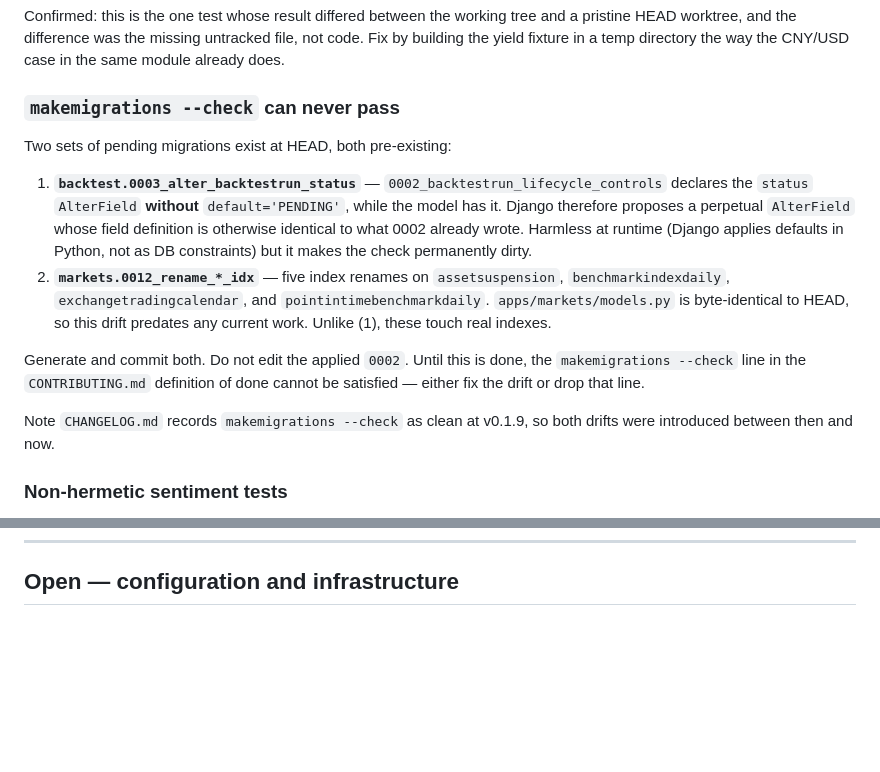
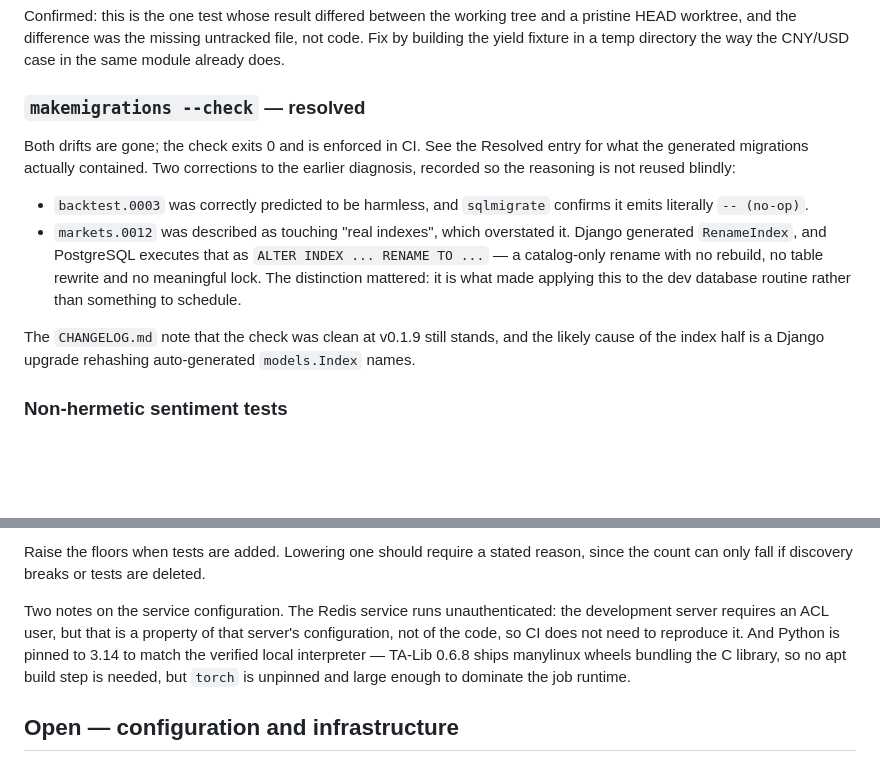
Before and after one commit to sean7084/FinanceAnalysis, a Markdown page: BACKLOG.md, 2 parts joined by grey strips. Rendered like a GitHub page; blank space fills up the shorter version.

```diff
--- a/BACKLOG.md
+++ b/BACKLOG.md
@@ -265,27 +265,23 @@ a pristine HEAD worktree, and the difference was the missing untracked file, not
 code. Fix by building the yield fixture in a temp directory the way the CNY/USD
 case in the same module already does.
 
-### `makemigrations --check` can never pass
+### `makemigrations --check` — resolved
 
-Two sets of pending migrations exist at HEAD, both pre-existing:
+Both drifts are gone; the check exits 0 and is enforced in CI. See the Resolved entry
+for what the generated migrations actually contained. Two corrections to the earlier
+diagnosis, recorded so the reasoning is not reused blindly:
 
-1. **`backtest.0003_alter_backtestrun_status`** — `0002_backtestrun_lifecycle_controls`
-   declares the `status` `AlterField` **without** `default='PENDING'`, while the
-   model has it. Django therefore proposes a perpetual `AlterField` whose field
-   definition is otherwise identical to what 0002 already wrote. Harmless at
-   runtime (Django applies defaults in Python, not as DB constraints) but it makes
-   the check permanently dirty.
-2. **`markets.0012_rename_*_idx`** — five index renames on `assetsuspension`,
-   `benchmarkindexdaily`, `exchangetradingcalendar`, and
-   `pointintimebenchmarkdaily`. `apps/markets/models.py` is byte-identical to HEAD,
-   so this drift predates any current work. Unlike (1), these touch real indexes.
+- `backtest.0003` was correctly predicted to be harmless, and `sqlmigrate` confirms it
+  emits literally `-- (no-op)`.
+- `markets.0012` was described as touching "real indexes", which overstated it. Django
+  generated `RenameIndex`, and PostgreSQL executes that as `ALTER INDEX ... RENAME TO
+  ...` — a catalog-only rename with no rebuild, no table rewrite and no meaningful
+  lock. The distinction mattered: it is what made applying this to the dev database
+  routine rather than something to schedule.
 
-Generate and commit both. Do not edit the applied `0002`. Until this is done, the
-`makemigrations --check` line in the `CONTRIBUTING.md` definition of done cannot be
-satisfied — either fix the drift or drop that line.
-
-Note `CHANGELOG.md` records `makemigrations --check` as clean at v0.1.9, so both
-drifts were introduced between then and now.
+The `CHANGELOG.md` note that the check was clean at v0.1.9 still stands, and the
+likely cause of the index half is a Django upgrade rehashing auto-generated
+`models.Index` names.
 
 ### Non-hermetic sentiment tests
 
@@ -365,3 +415,12 @@ design. Right now the features look broken rather than unconfigured.
+Raise the floors when tests are added. Lowering one should require a stated reason, since
+the count can only fall if discovery breaks or tests are deleted.
+
+Two notes on the service configuration. The Redis service runs unauthenticated: the
+development server requires an ACL user, but that is a property of that server's
+configuration, not of the code, so CI does not need to reproduce it. And Python is pinned
+to 3.14 to match the verified local interpreter — TA-Lib 0.6.8 ships manylinux wheels
+bundling the C library, so no apt build step is needed, but `torch` is unpinned and large
+enough to dominate the job runtime.
 
 ## Open — configuration and infrastructure
 
```
Also changed, not shown: other parts of BACKLOG.md (+54 -0 lines).
